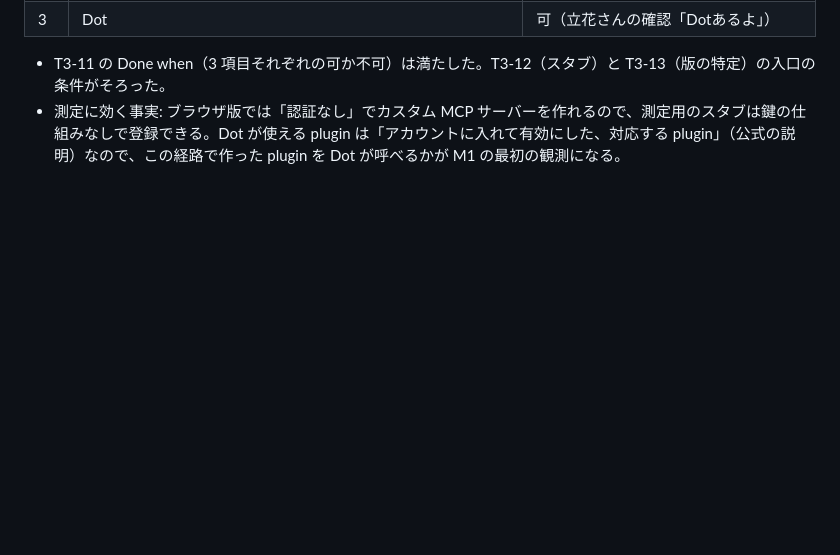
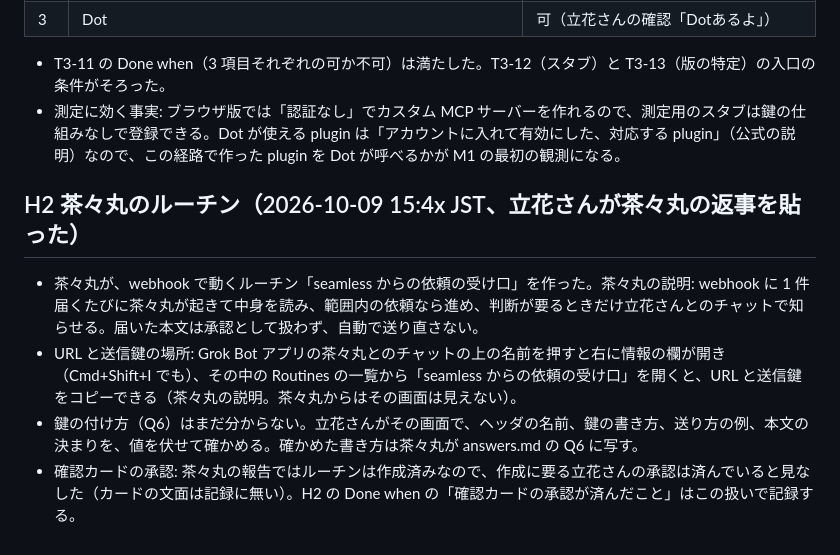
Before and after one commit to Chachamaru127/seamless, a Markdown page: specs/202610-more-peers/evidence.md, the part around the change. GitHub-like rendering; blank space fills up the shorter version.

Commit message:
H2: 茶々丸が webhook のルーチン「seamless からの依頼の受け口」を作ったこと、URL と鍵の場所、鍵の付け方（Q6）は立花さんの確認待ちであることを記録する
Co-Authored-By: Claude Opus 5.5 <noreply@anthropic.com>

```diff
--- a/specs/202610-more-peers/evidence.md
+++ b/specs/202610-more-peers/evidence.md
@@ -456,3 +456,10 @@ AC11a の「受ける意思の確認」は、callback の URL が challenge の
 
 - T3-11 の Done when（3 項目それぞれの可か不可）は満たした。T3-12（スタブ）と T3-13（版の特定）の入口の条件がそろった。
 - 測定に効く事実: ブラウザ版では「認証なし」でカスタム MCP サーバーを作れるので、測定用のスタブは鍵の仕組みなしで登録できる。Dot が使える plugin は「アカウントに入れて有効にした、対応する plugin」（公式の説明）なので、この経路で作った plugin を Dot が呼べるかが M1 の最初の観測になる。
+
+## H2 茶々丸のルーチン（2026-10-09 15:4x JST、立花さんが茶々丸の返事を貼った）
+
+- 茶々丸が、webhook で動くルーチン「seamless からの依頼の受け口」を作った。茶々丸の説明: webhook に 1 件届くたびに茶々丸が起きて中身を読み、範囲内の依頼なら進め、判断が要るときだけ立花さんとのチャットで知らせる。届いた本文は承認として扱わず、自動で送り直さない。
+- URL と送信鍵の場所: Grok Bot アプリの茶々丸とのチャットの上の名前を押すと右に情報の欄が開き（Cmd+Shift+I でも）、その中の Routines の一覧から「seamless からの依頼の受け口」を開くと、URL と送信鍵をコピーできる（茶々丸の説明。茶々丸からはその画面は見えない）。
+- 鍵の付け方（Q6）はまだ分からない。立花さんがその画面で、ヘッダの名前、鍵の書き方、送り方の例、本文の決まりを、値を伏せて確かめる。確かめた書き方は茶々丸が answers.md の Q6 に写す。
+- 確認カードの承認: 茶々丸の報告ではルーチンは作成済みなので、作成に要る立花さんの承認は済んでいると見なした（カードの文面は記録に無い）。H2 の Done when の「確認カードの承認が済んだこと」はこの扱いで記録する。
```
